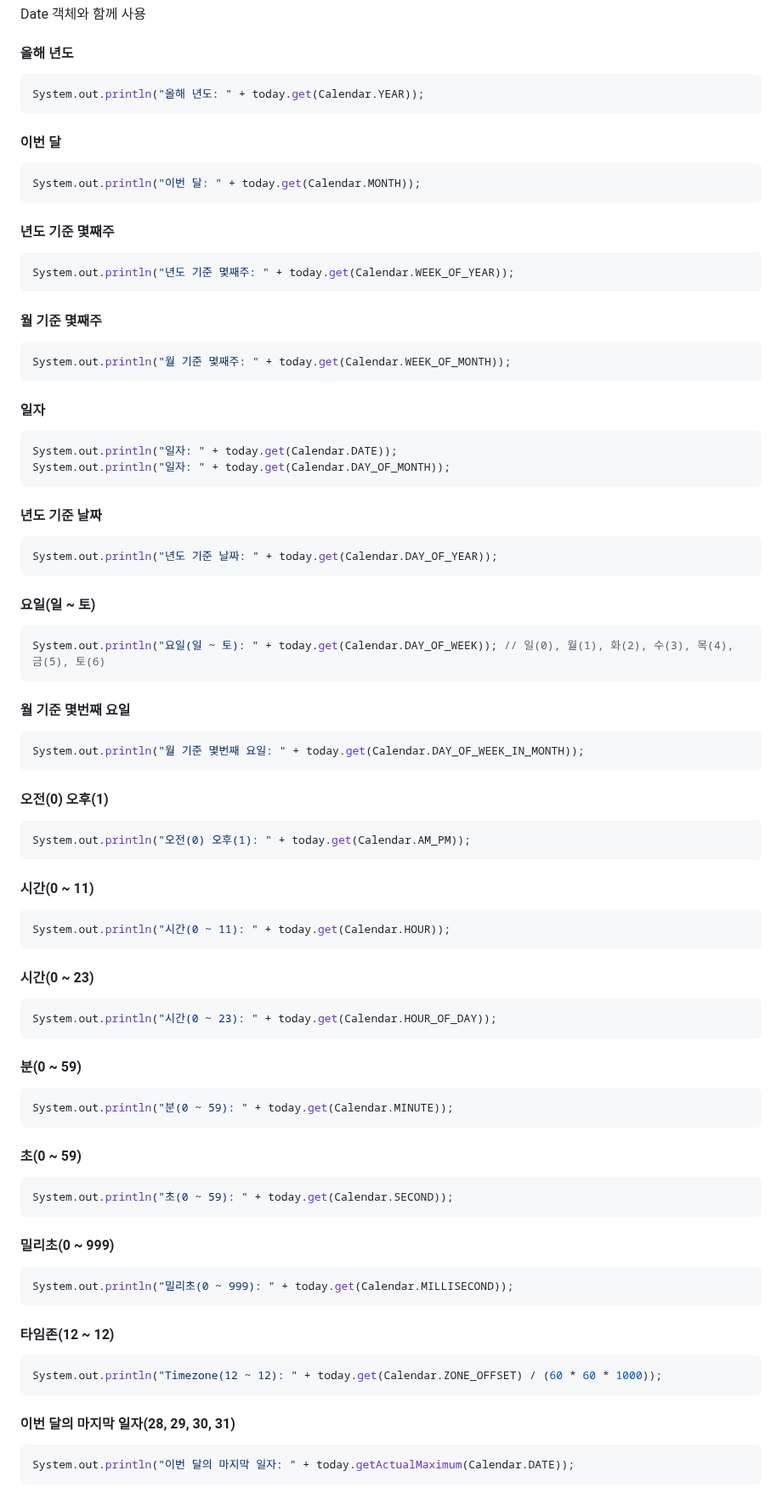
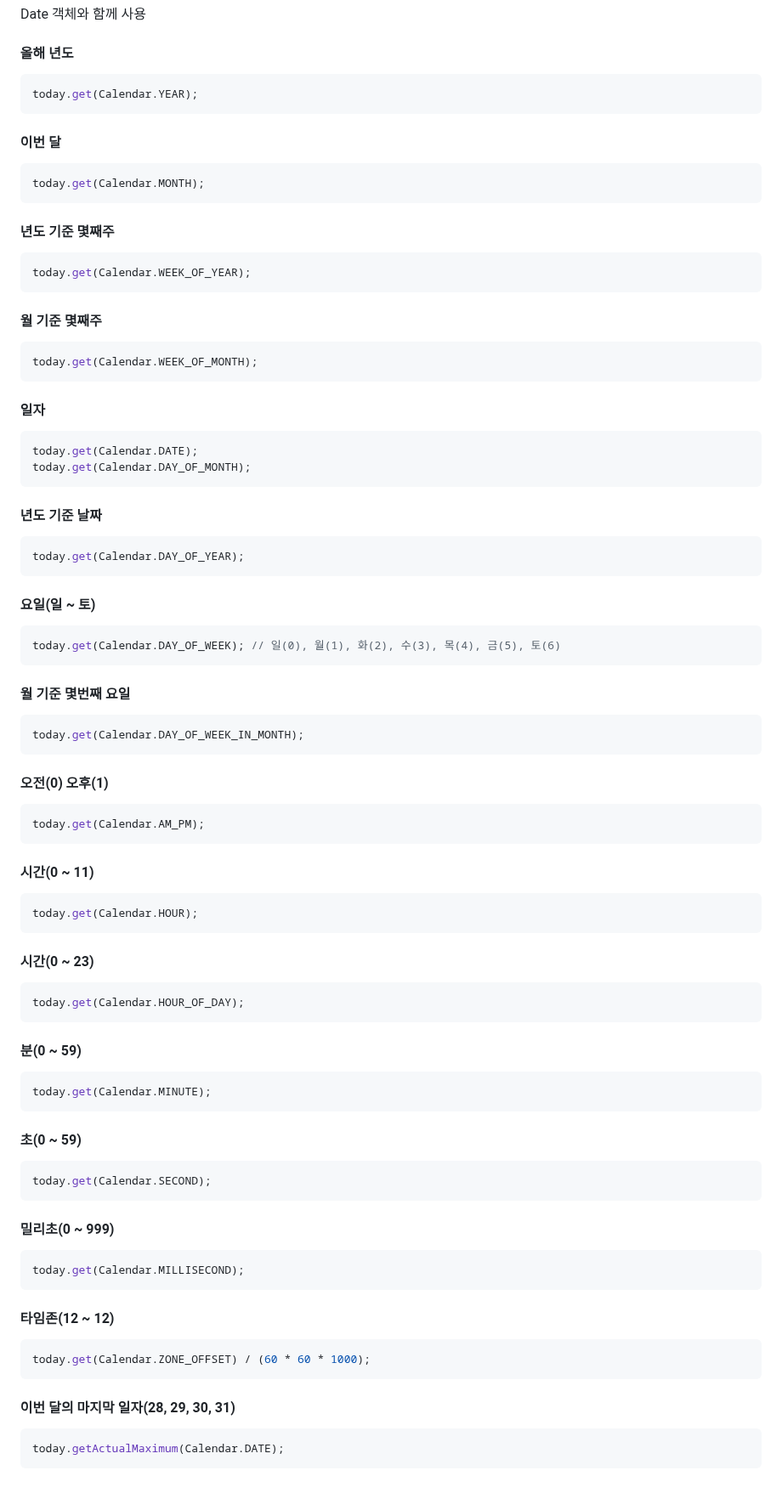
Before and after one commit to DahyeonS/Java_Python_Lecture, a Markdown page: 20230808/자바 API.md, the part around the change. Shown at 85% size. GitHub-like rendering.

````diff
--- a/20230808/자바 API.md
+++ b/20230808/자바 API.md
@@ -248,66 +248,66 @@ getInstance()로 먼저 인스턴스화를 한 후 실행(추상 클래스)
 Date 객체와 함께 사용
 #### 올해 년도
 ```java
-System.out.println("올해 년도: " + today.get(Calendar.YEAR));
+today.get(Calendar.YEAR);
 ```
 #### 이번 달
 ```java
-System.out.println("이번 달: " + today.get(Calendar.MONTH));
+today.get(Calendar.MONTH);
 ```
 #### 년도 기준 몇째주
 ```java
-System.out.println("년도 기준 몇째주: " + today.get(Calendar.WEEK_OF_YEAR));
+today.get(Calendar.WEEK_OF_YEAR);
 ```
 #### 월 기준 몇째주
 ```java
-System.out.println("월 기준 몇째주: " + today.get(Calendar.WEEK_OF_MONTH));
+today.get(Calendar.WEEK_OF_MONTH);
 ```
 #### 일자
 ```java
-System.out.println("일자: " + today.get(Calendar.DATE));
-System.out.println("일자: " + today.get(Calendar.DAY_OF_MONTH));
+today.get(Calendar.DATE);
+today.get(Calendar.DAY_OF_MONTH);
 ```
 #### 년도 기준 날짜
 ```java
-System.out.println("년도 기준 날짜: " + today.get(Calendar.DAY_OF_YEAR));
+today.get(Calendar.DAY_OF_YEAR);
 ```
 #### 요일(일 ~ 토)
 ```java
-System.out.println("요일(일 ~ 토): " + today.get(Calendar.DAY_OF_WEEK)); // 일(0), 월(1), 화(2), 수(3), 목(4), 금(5), 토(6)
+today.get(Calendar.DAY_OF_WEEK); // 일(0), 월(1), 화(2), 수(3), 목(4), 금(5), 토(6)
 ```
 #### 월 기준 몇번째 요일
 ```java
-System.out.println("월 기준 몇번째 요일: " + today.get(Calendar.DAY_OF_WEEK_IN_MONTH));
+today.get(Calendar.DAY_OF_WEEK_IN_MONTH);
 ```
 #### 오전(0) 오후(1)
 ```java
-System.out.println("오전(0) 오후(1): " + today.get(Calendar.AM_PM));
+today.get(Calendar.AM_PM);
 ```
 #### 시간(0 ~ 11)
 ```java
-System.out.println("시간(0 ~ 11): " + today.get(Calendar.HOUR));
+today.get(Calendar.HOUR);
 ```
 #### 시간(0 ~ 23)
 ```java
-System.out.println("시간(0 ~ 23): " + today.get(Calendar.HOUR_OF_DAY));
+today.get(Calendar.HOUR_OF_DAY);
 ```
 #### 분(0 ~ 59)
 ```java
-System.out.println("분(0 ~ 59): " + today.get(Calendar.MINUTE));
+today.get(Calendar.MINUTE);
 ```
 #### 초(0 ~ 59)
 ```java
-System.out.println("초(0 ~ 59): " + today.get(Calendar.SECOND));
+today.get(Calendar.SECOND);
 ```
 #### 밀리초(0 ~ 999)
 ```java
-System.out.println("밀리초(0 ~ 999): " + today.get(Calendar.MILLISECOND));
+today.get(Calendar.MILLISECOND);
 ```
 #### 타임존(12 ~ 12)
 ```java
-System.out.println("Timezone(12 ~ 12): " + today.get(Calendar.ZONE_OFFSET) / (60 * 60 * 1000));
+today.get(Calendar.ZONE_OFFSET) / (60 * 60 * 1000);
 ```
 #### 이번 달의 마지막 일자(28, 29, 30, 31)
 ```java
-System.out.println("이번 달의 마지막 일자: " + today.getActualMaximum(Calendar.DATE));
+today.getActualMaximum(Calendar.DATE);
 ```
````
